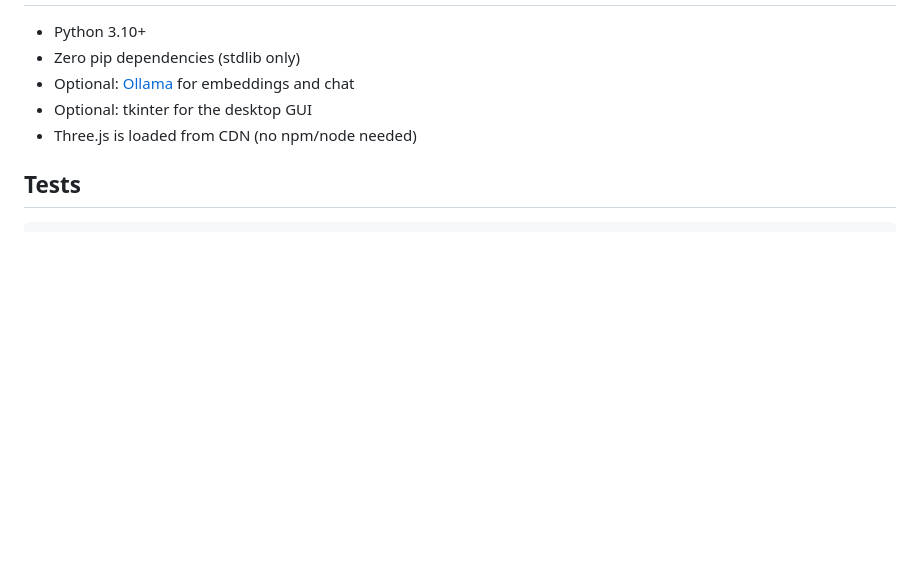
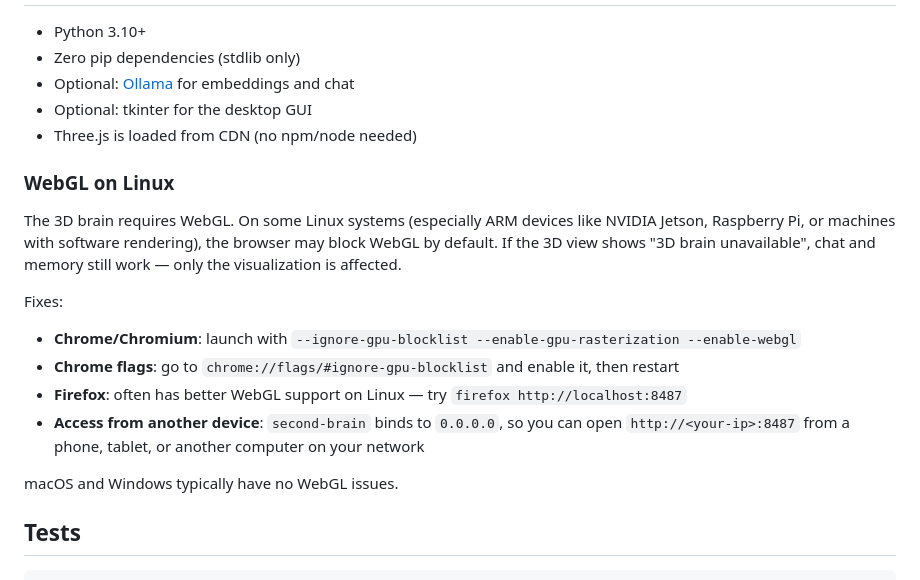
Before and after one commit to lalomorales22/second-brain, a Markdown page: README.md, the part around the change. Drawn GitHub-style; blank space fills up the shorter version.

Commit message:
Add WebGL on Linux note to README
Documents the known issue with WebGL on Linux ARM devices
(Jetson, Raspberry Pi) and software rendering environments.
Lists fixes: Chrome flags, Firefox, and accessing from another
device on the network.

Co-Authored-By: Claude Opus 4.6 (1M context) <noreply@anthropic.com>

````diff
--- a/README.md
+++ b/README.md
@@ -403,6 +403,18 @@ All memory data is stored in `~/.semantic_gravity_memory/memory.db` (SQLite). Ea
 - Optional: tkinter for the desktop GUI
 - Three.js is loaded from CDN (no npm/node needed)
 
+### WebGL on Linux
+
+The 3D brain requires WebGL. On some Linux systems (especially ARM devices like NVIDIA Jetson, Raspberry Pi, or machines with software rendering), the browser may block WebGL by default. If the 3D view shows "3D brain unavailable", chat and memory still work — only the visualization is affected.
+
+Fixes:
+- **Chrome/Chromium**: launch with `--ignore-gpu-blocklist --enable-gpu-rasterization --enable-webgl`
+- **Chrome flags**: go to `chrome://flags/#ignore-gpu-blocklist` and enable it, then restart
+- **Firefox**: often has better WebGL support on Linux — try `firefox http://localhost:8487`
+- **Access from another device**: `second-brain` binds to `0.0.0.0`, so you can open `http://<your-ip>:8487` from a phone, tablet, or another computer on your network
+
+macOS and Windows typically have no WebGL issues.
+
 ## Tests
 
 ```bash
````
